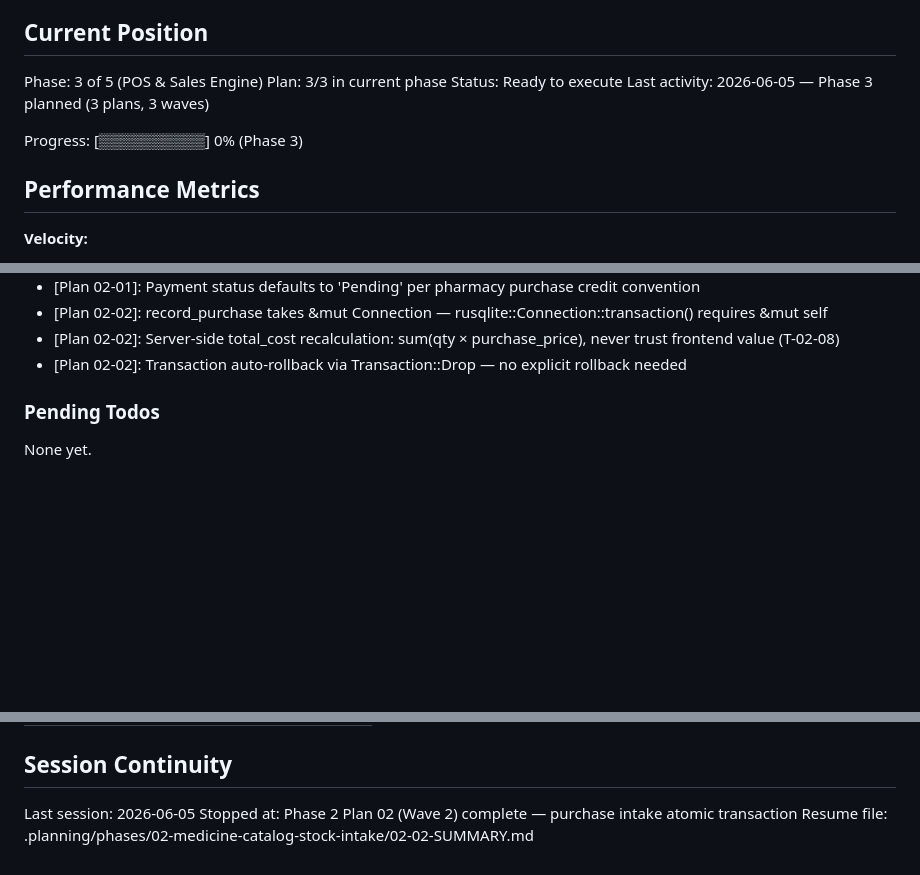
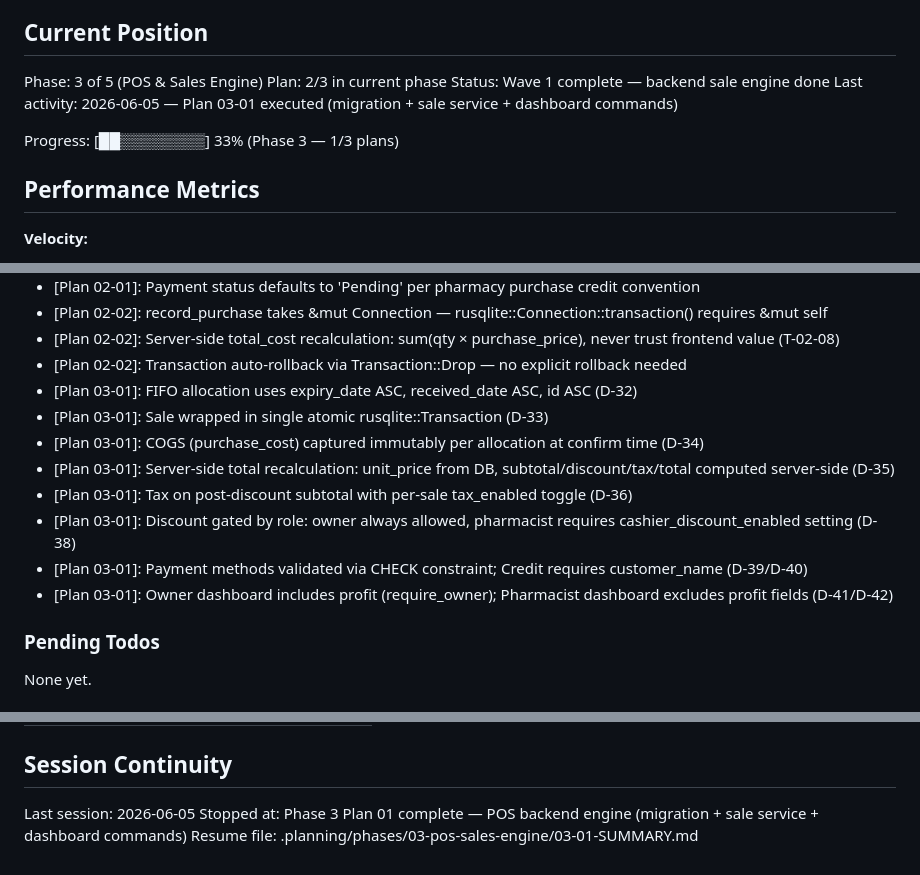
Before and after one commit to saadkhan2003/PharmaCare, a Markdown page: .planning/STATE.md, 3 parts joined by grey strips. Drawn GitHub-style; blank space fills up the shorter version.

Commit message:
docs(03-01): complete POS backend engine plan summary
- SUMMARY.md: documents all 3 tasks, deviations, threat model verification, self-check
- STATE.md: updated position (Plan 2/3), progress (33%), metrics, decisions

```diff
--- a/.planning/STATE.md
+++ b/.planning/STATE.md
@@ -10,11 +10,11 @@ See: .planning/PROJECT.md (updated 2026-06-05)
 ## Current Position
 
 Phase: 3 of 5 (POS & Sales Engine)
-Plan: 3/3 in current phase
-Status: Ready to execute
-Last activity: 2026-06-05 — Phase 3 planned (3 plans, 3 waves)
+Plan: 2/3 in current phase
+Status: Wave 1 complete — backend sale engine done
+Last activity: 2026-06-05 — Plan 03-01 executed (migration + sale service + dashboard commands)
 
-Progress: [▒▒▒▒▒▒▒▒▒▒] 0% (Phase 3)
+Progress: [██▒▒▒▒▒▒▒▒] 33% (Phase 3 — 1/3 plans)
 
 ## Performance Metrics
 
@@ -59,6 +60,14 @@ Decisions are logged in PROJECT.md Key Decisions table.
 - [Plan 02-02]: record_purchase takes &mut Connection — rusqlite::Connection::transaction() requires &mut self
 - [Plan 02-02]: Server-side total_cost recalculation: sum(qty × purchase_price), never trust frontend value (T-02-08)
 - [Plan 02-02]: Transaction auto-rollback via Transaction::Drop — no explicit rollback needed
+- [Plan 03-01]: FIFO allocation uses expiry_date ASC, received_date ASC, id ASC (D-32)
+- [Plan 03-01]: Sale wrapped in single atomic rusqlite::Transaction (D-33)
+- [Plan 03-01]: COGS (purchase_cost) captured immutably per allocation at confirm time (D-34)
+- [Plan 03-01]: Server-side total recalculation: unit_price from DB, subtotal/discount/tax/total computed server-side (D-35)
+- [Plan 03-01]: Tax on post-discount subtotal with per-sale tax_enabled toggle (D-36)
+- [Plan 03-01]: Discount gated by role: owner always allowed, pharmacist requires cashier_discount_enabled setting (D-38)
+- [Plan 03-01]: Payment methods validated via CHECK constraint; Credit requires customer_name (D-39/D-40)
+- [Plan 03-01]: Owner dashboard includes profit (require_owner); Pharmacist dashboard excludes profit fields (D-41/D-42)
 
 ### Pending Todos
 
@@ -77,5 +86,5 @@ None yet.
 ## Session Continuity
 
 Last session: 2026-06-05
-Stopped at: Phase 2 Plan 02 (Wave 2) complete — purchase intake atomic transaction
-Resume file: .planning/phases/02-medicine-catalog-stock-intake/02-02-SUMMARY.md
+Stopped at: Phase 3 Plan 01 complete — POS backend engine (migration + sale service + dashboard commands)
+Resume file: .planning/phases/03-pos-sales-engine/03-01-SUMMARY.md
```
Also changed, not shown: other parts of .planning/STATE.md (+1 -0 lines), 1 other file.
